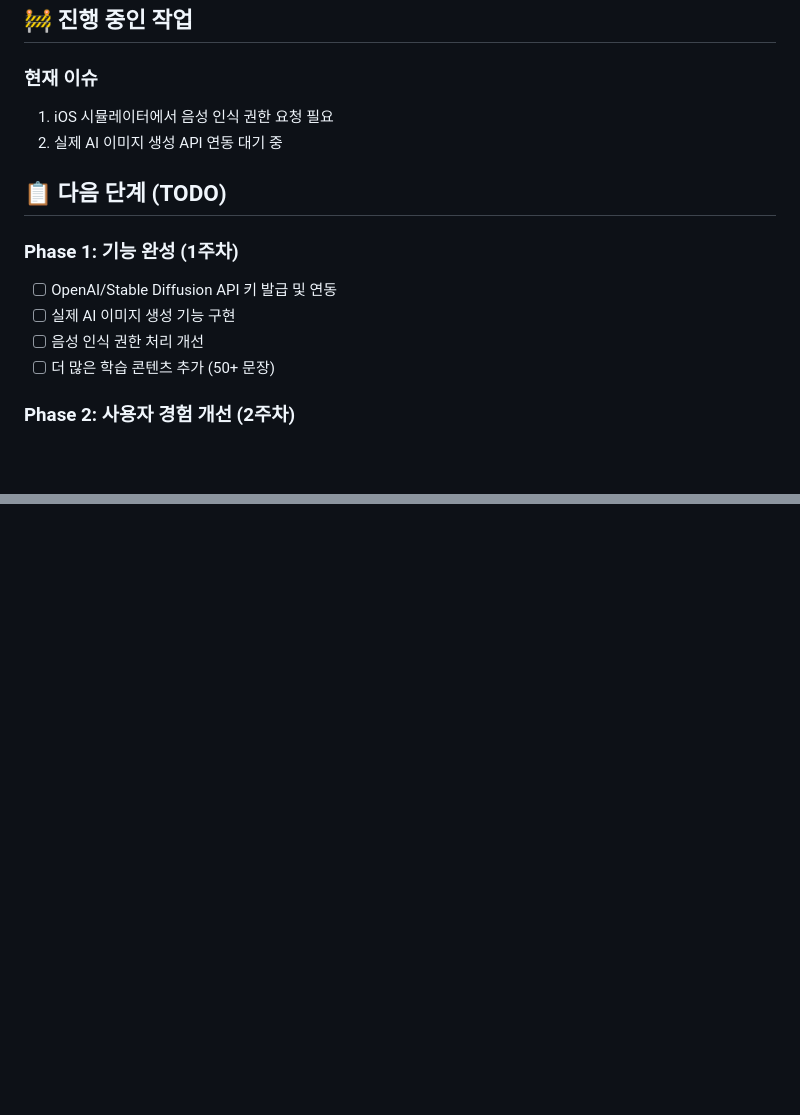
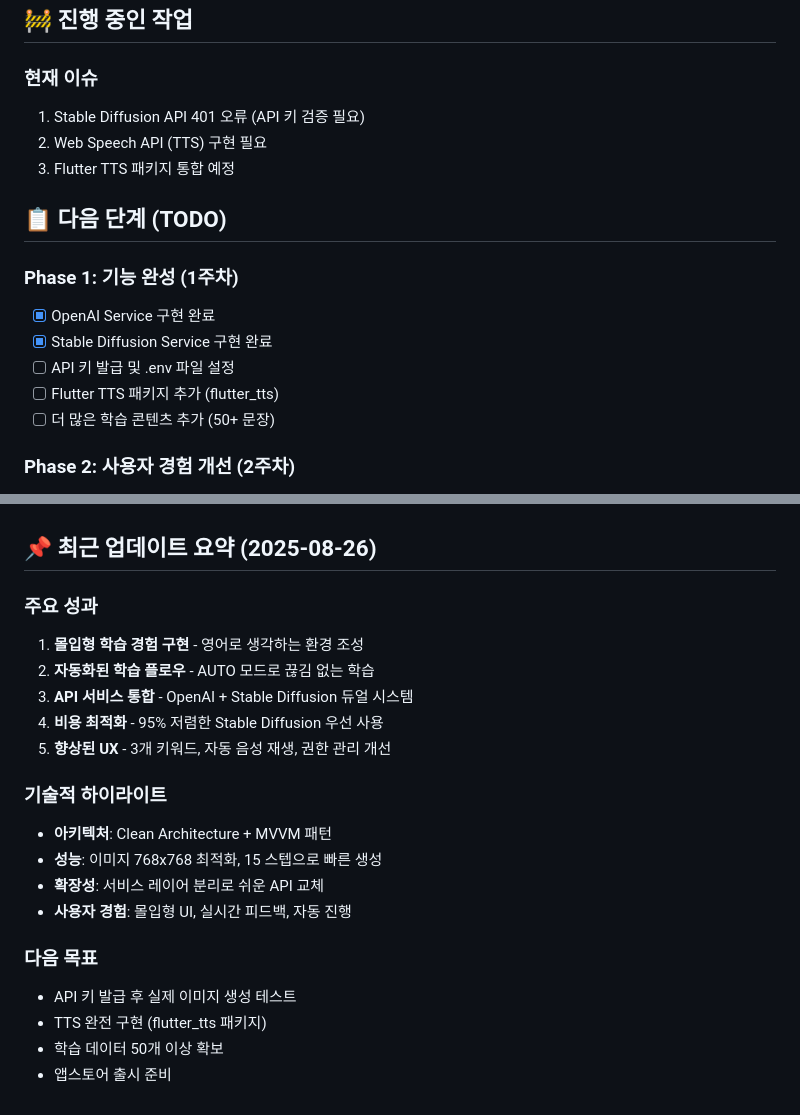
Before and after one commit to leon0999/englishear, a Markdown page: next_prompt.md, 2 parts joined by grey strips. GitHub-like rendering; blank space fills up the shorter version.

```diff
--- a/next_prompt.md
+++ b/next_prompt.md
@@ -76,15 +130,17 @@ dependencies:
 ## 🚧 진행 중인 작업
 
 ### 현재 이슈
-1. iOS 시뮬레이터에서 음성 인식 권한 요청 필요
-2. 실제 AI 이미지 생성 API 연동 대기 중
+1. Stable Diffusion API 401 오류 (API 키 검증 필요)
+2. Web Speech API (TTS) 구현 필요
+3. Flutter TTS 패키지 통합 예정
 
 ## 📋 다음 단계 (TODO)
 
 ### Phase 1: 기능 완성 (1주차)
-- [ ] OpenAI/Stable Diffusion API 키 발급 및 연동
-- [ ] 실제 AI 이미지 생성 기능 구현
-- [ ] 음성 인식 권한 처리 개선
+- [x] OpenAI Service 구현 완료
+- [x] Stable Diffusion Service 구현 완료
+- [ ] API 키 발급 및 .env 파일 설정
+- [ ] Flutter TTS 패키지 추가 (flutter_tts)
 - [ ] 더 많은 학습 콘텐츠 추가 (50+ 문장)
 
 ### Phase 2: 사용자 경험 개선 (2주차)
@@ -142 +198,22 @@ dependencies:
 *Next Review: 2025-09-01*
+
+## 📌 최근 업데이트 요약 (2025-08-26)
+
+### 주요 성과
+1. **몰입형 학습 경험 구현** - 영어로 생각하는 환경 조성
+2. **자동화된 학습 플로우** - AUTO 모드로 끊김 없는 학습
+3. **API 서비스 통합** - OpenAI + Stable Diffusion 듀얼 시스템
+4. **비용 최적화** - 95% 저렴한 Stable Diffusion 우선 사용
+5. **향상된 UX** - 3개 키워드, 자동 음성 재생, 권한 관리 개선
+
+### 기술적 하이라이트
+- **아키텍처**: Clean Architecture + MVVM 패턴
+- **성능**: 이미지 768x768 최적화, 15 스텝으로 빠른 생성
+- **확장성**: 서비스 레이어 분리로 쉬운 API 교체
+- **사용자 경험**: 몰입형 UI, 실시간 피드백, 자동 진행
+
+### 다음 목표
+- API 키 발급 후 실제 이미지 생성 테스트
+- TTS 완전 구현 (flutter_tts 패키지)
+- 학습 데이터 50개 이상 확보
+- 앱스토어 출시 준비
```
Also changed, not shown: other parts of next_prompt.md (+62 -8 lines).
